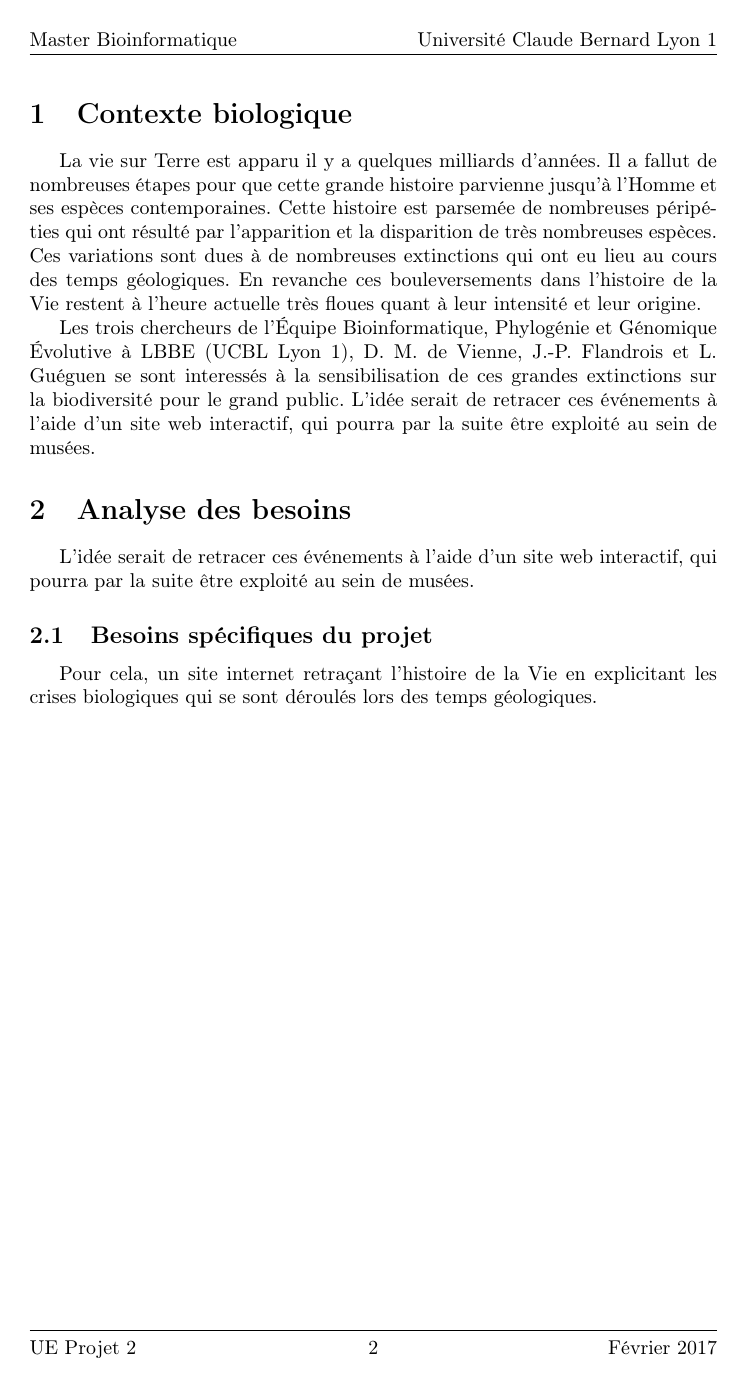
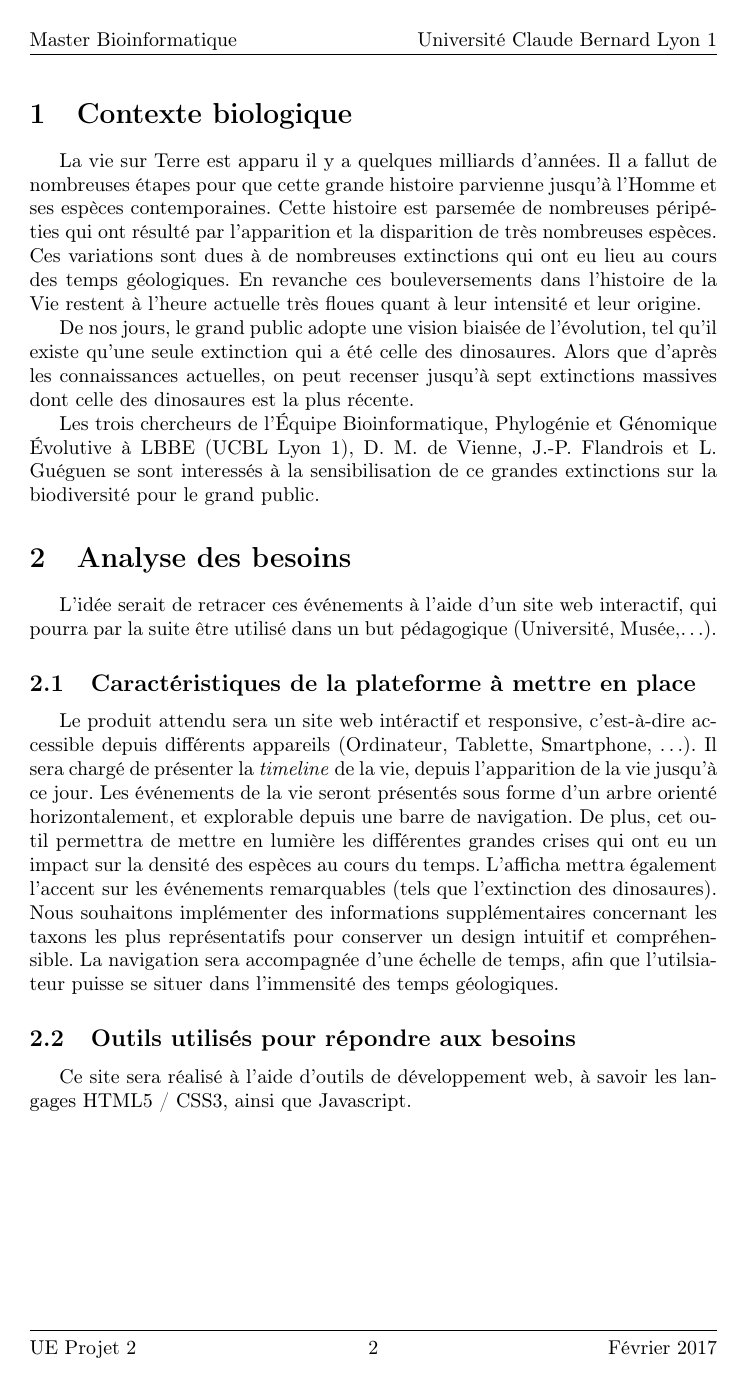
Before and after one commit to friton/evoTree, a LaTeX document (cahier_sujet14.tex): page 3 of 5. Compiled offline with pdfLaTeX.

Commit message:
Remplissage partie 'besoins'

```diff
--- a/cahier_sujet14.tex
+++ b/cahier_sujet14.tex
@@ -51,26 +51,29 @@
 \section{Contexte biologique}
 	La vie sur Terre est apparu il y a quelques milliards d'années. Il a fallut de nombreuses étapes pour que cette grande histoire parvienne jusqu'à l'Homme et ses espèces contemporaines. Cette histoire est parsemée de nombreuses péripéties qui ont résulté par l'apparition et la disparition de très nombreuses espèces. Ces variations sont dues à de nombreuses extinctions qui ont eu lieu au cours des temps géologiques. En revanche ces bouleversements dans l'histoire de la Vie restent à l'heure actuelle très floues quant à leur intensité et leur origine.
 
-	Les trois chercheurs de l'Équipe Bioinformatique, Phylogénie et Génomique Évolutive à LBBE (UCBL Lyon 1), D. M. de Vienne, J.-P. Flandrois et L. Guéguen se sont interessés à la sensibilisation de ces grandes extinctions sur la biodiversité pour le grand public. L'idée serait de retracer ces événements à l'aide d'un site web interactif, qui pourra par la suite être exploité au sein de musées.
+	De nos jours, le grand public adopte une vision biaisée de l'évolution, tel qu'il existe qu'une seule extinction qui a été celle des dinosaures. Alors que d'après les connaissances actuelles, on peut recenser jusqu'à sept extinctions massives dont celle des dinosaures est la plus récente.
+	% à verifier le nombre
+
+	Les trois chercheurs de l'Équipe Bioinformatique, Phylogénie et Génomique Évolutive à LBBE (UCBL Lyon 1), D. M. de Vienne, J.-P. Flandrois et L. Guéguen se sont interessés à la sensibilisation de ce grandes extinctions sur la biodiversité pour le grand public.
 
 \section{Analyse des besoins}
 
-	L'idée serait de retracer ces événements à l'aide d'un site web interactif, qui pourra par la suite être exploité au sein de musées.
+	L'idée serait de retracer ces événements à l'aide d'un site web interactif, qui pourra par la suite être utilisé dans un but pédagogique (Université, Musée,\ldots).
 
-	\subsection{Besoins spécifiques du projet}
+	\subsection{Caractéristiques de la plateforme à mettre en place}
 
-		Pour cela, un site internet retraçant l'histoire de la Vie en explicitant les crises biologiques qui se sont déroulés lors des temps géologiques.
-
-	\subsection{Caractéristiques du logiciel à mettre en place}
-
-
-
-	\subsection{Ordre de priorité}
-
+		Le produit attendu sera un site web intéractif et responsive, c'est-à-dire accessible depuis différents appareils (Ordinateur, Tablette, Smartphone, \ldots).
+		Il sera chargé de présenter la \emph{timeline} de la vie, depuis l'apparition de la vie jusqu'à ce jour. Les événements de la vie seront présentés sous forme d'un arbre orienté horizontalement, et explorable depuis une barre de navigation.
+		De plus, cet outil permettra de mettre en lumière les différentes grandes crises qui ont eu un impact sur la densité des espèces au cours du temps. L'afficha mettra également l'accent sur les événements remarquables (tels que l'extinction des dinosaures).
+		Nous souhaitons implémenter des informations supplémentaires concernant les taxons les plus représentatifs pour conserver un design intuitif et compréhensible.
+		La navigation sera accompagnée d'une échelle de temps, afin que l'utilsiateur puisse se situer dans l'immensité des temps géologiques.
 
 
 	\subsection{Outils utilisés pour répondre aux besoins}
 
+	Ce site sera réalisé à l'aide d'outils de développement web, à savoir les langages HTML5 / CSS3, ainsi que Javascript.
+
+	\subsection{Ordre de priorité}
 
 \section{Analyse de l'existant}
 
```
